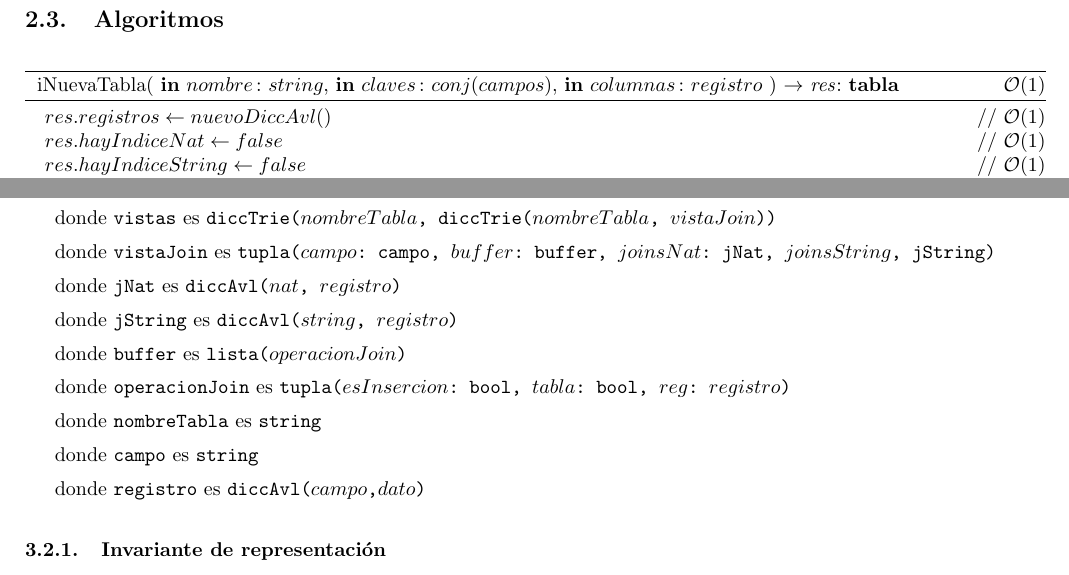
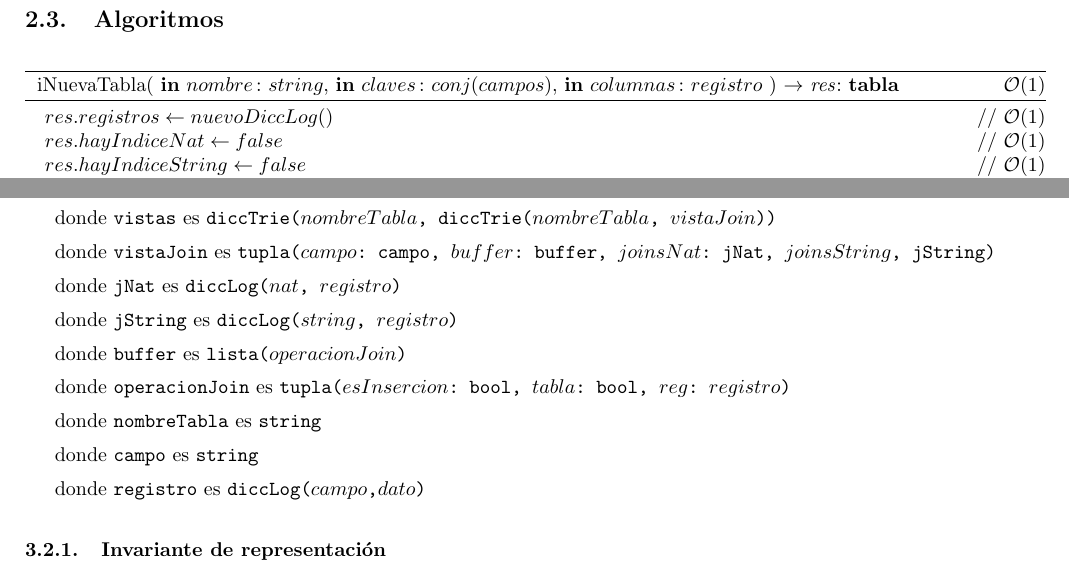
Before and after one commit to ABorgna/algo2, a LaTeX document (tp2/tp2.tex, which reads tp2/modulos/db.tex, tp2/modulos/tabla.tex): two parts of pages 10 and 14 of 21, joined at a grey line, cut so that both start at the same text. Compiled offline with pdfLaTeX.

Commit message:
diccAvl -> diccLog

```diff
--- a/tp2/modulos/db.tex
+++ b/tp2/modulos/db.tex
@@ -19,14 +19,14 @@
 \donde{maxima}{puntero($tabla$)}
 \donde{vistas}{diccTrie($nombreTabla$, diccTrie($nombreTabla$, $vistaJoin$))}
 \donde{vistaJoin}{tupla($campo$: campo, $buffer$: buffer, $joinsNat$: jNat, $joinsString$, jString)}
-\donde{jNat}{diccAvl($nat$, $registro$)}
-\donde{jString}{diccAvl($string$, $registro$)}
+\donde{jNat}{diccLog($nat$, $registro$)}
+\donde{jString}{diccLog($string$, $registro$)}
 \donde{buffer}{lista($operacionJoin$)}
 \donde{operacionJoin}{tupla($esInsercion$: bool, $tabla$: bool, $reg$: $registro$)}
 
 \donde{nombreTabla}{string}
 \donde{campo}{string}
-\donde{registro}{diccAvl($campo$,$dato$)}
+\donde{registro}{diccLog($campo$,$dato$)}
 
 \subsubsection{Invariante de representación}
 
--- a/tp2/modulos/tabla.tex
+++ b/tp2/modulos/tabla.tex
@@ -244,7 +244,7 @@
         \param{in}{$claves$}{$conj(campos)$},
         \param{in}{$columnas$}{$registro$}
         }{tabla}{\bigo(1)}{
-    \State $res.registros \gets nuevoDiccAvl()$                     \comment \bigo(1)
+    \State $res.registros \gets nuevoDiccLog()$                     \comment \bigo(1)
     \State $res.hayIndiceNat \gets false$                           \comment \bigo(1)
     \State $res.hayIndiceString \gets false$                        \comment \bigo(1)
     \State $res.nombre \gets nombre$                                \comment \bigo(1)
```
Also changed, not shown: tp2/modulos/tabla.tex (6 more changed lines).
